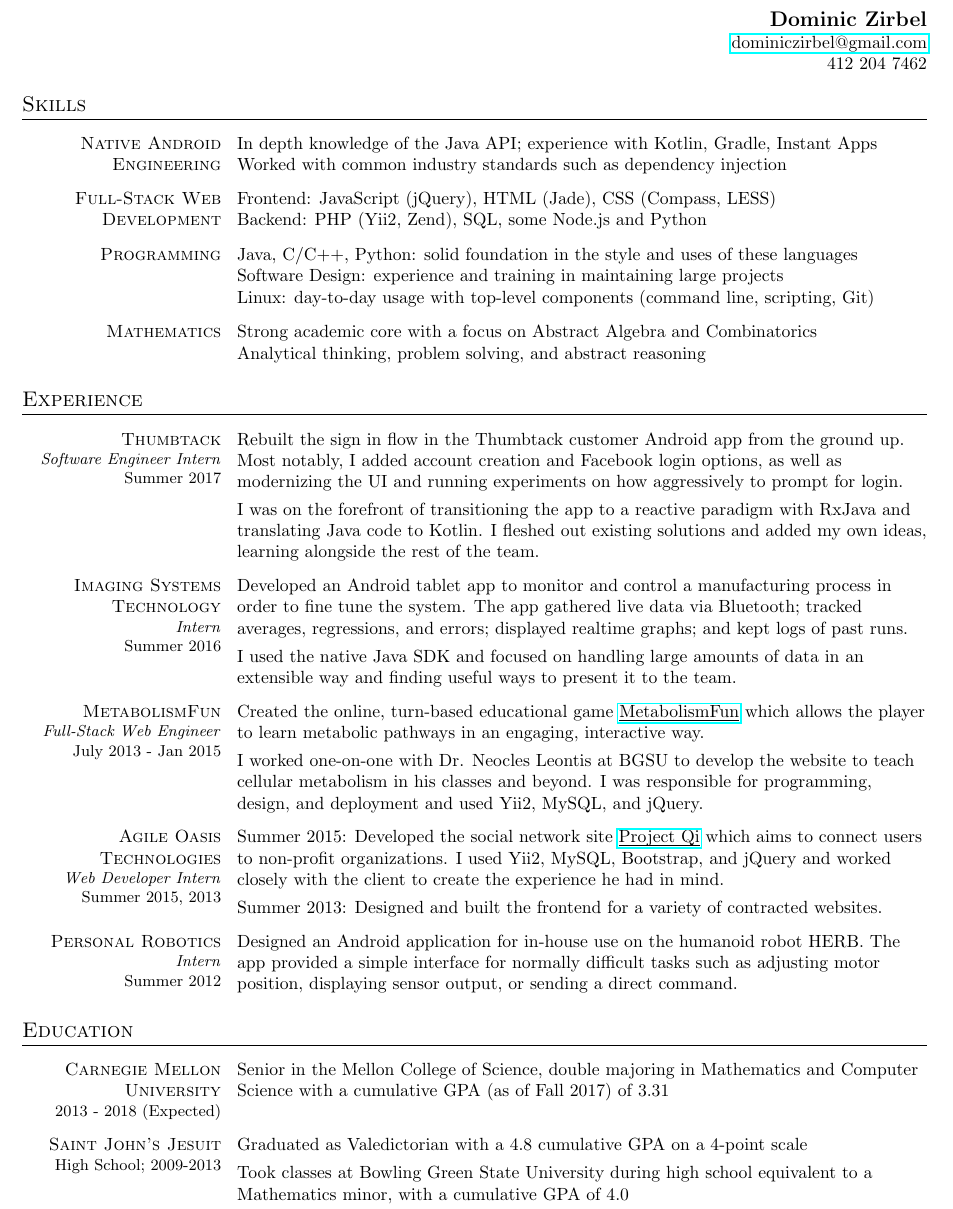
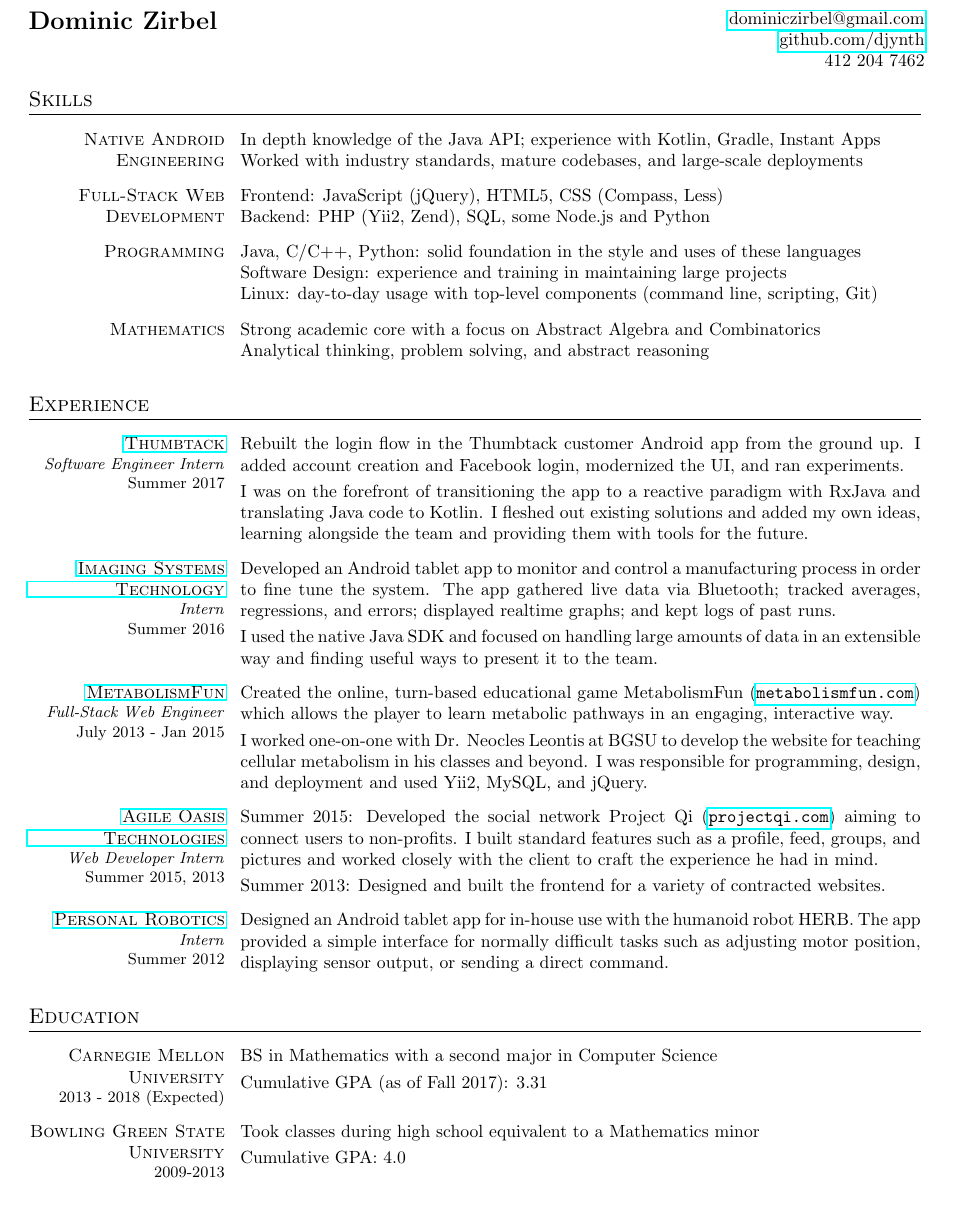
Before and after one commit to dzirbel/resume, a LaTeX CV (v2/resume.tex): part of the page, cut so that both start at the same text. Compiled offline with pdfLaTeX.

Commit message:
Content and formatting updates

```diff
--- a/v2/resume.tex
+++ b/v2/resume.tex
@@ -82,21 +69,36 @@
 
 \begin{document}
 
-\begin{flushright}
-    \textbf{\large{Dominic Zirbel}} \\
-    \href{mailto:dominiczirbel@gmail.com}{dominiczirbel@gmail.com} \\
-    412 204 7462
-\end{flushright}
+\thispagestyle{empty}
 
+%%%%%%%%%%%%%%
+%%% HEADER %%%
+%%%%%%%%%%%%%%
+\begin{minipage}[t]{.5\linewidth}
+    \vspace{0pt}
+    \textbf{\Large{Dominic Zirbel}}
+\end{minipage}
+\begin{minipage}[t]{.5\linewidth}
+    \vspace{0pt}
+    \begin{flushright}
+        \href{mailto:dominiczirbel@gmail.com}{dominiczirbel@gmail.com} \\
+        \href{https://github.com/djynth}{github.com/djynth} \\
+        412 204 7462
+    \end{flushright}
+\end{minipage}
+
+%%%%%%%%%%%%%%
+%%% SKILLS %%%
+%%%%%%%%%%%%%%
 \section{Skills}
 
 \begin{resumecols1}{Native Android Engineering}
     In depth knowledge of the Java API; experience with Kotlin, Gradle, Instant Apps \\
-    Worked with common industry standards such as dependency injection
+    Worked with industry standards, mature codebases, and large-scale deployments
 \end{resumecols1}
 
 \begin{resumecols1}{Full-Stack Web Development}
-    Frontend: JavaScript (jQuery), HTML (Jade), CSS (Compass, LESS) \\
+    Frontend: JavaScript (jQuery), HTML5, CSS (Compass, Less) \\
     Backend: PHP (Yii2, Zend), SQL, some Node.js and Python
 \end{resumecols1}
 
@@ -108,49 +110,57 @@
 
 \begin{resumecols1}{Mathematics}
     Strong academic core with a focus on Abstract Algebra and Combinatorics \\
-    Analytical thinking, problem solving, and abstract reasoning \\
+    Analytical thinking, problem solving, and abstract reasoning
 \end{resumecols1}
 
+%%%%%%%%%%%%%%%%%%
+%%% EXPERIENCE %%%
+%%%%%%%%%%%%%%%%%%
 \section{Experience}
 
-\begin{resumecols}{Thumbtack}{Software Engineer Intern}{Summer 2017}
-    Rebuilt the sign in flow in the Thumbtack customer Android app from the ground up. Most notably, I added account creation and Facebook login options, as well as modernizing the UI and running experiments on how aggressively to prompt for login. \\
-    \vspace{4pt}
-    I was on the forefront of transitioning the app to a reactive paradigm with RxJava and translating Java code to Kotlin. I fleshed out existing solutions and added my own ideas, learning alongside the rest of the team. \\
+\begin{resumecols}{Thumbtack}{https://www.thumbtack.com/about}{Software Engineer Intern}{Summer 2017}
+    Rebuilt the login flow in the Thumbtack customer Android app from the ground up. I added account creation and Facebook login, modernized the UI, and ran experiments.
+    \lb
+    I was on the forefront of transitioning the app to a reactive paradigm with RxJava and translating Java code to Kotlin. I fleshed out existing solutions and added my own ideas, learning alongside the team and providing them with tools for the future.
 \end{resumecols}
 
-\begin{resumecols}{Imaging Systems Technology}{Intern}{Summer 2016}
-    Developed an Android tablet app to monitor and control a manufacturing process in order to fine tune the system. The app gathered live data via Bluetooth; tracked averages, regressions, and errors; displayed realtime graphs; and kept logs of past runs. \\
-    \vspace{4pt}
+\begin{resumecols}{Imaging Systems Technology}{http://www.teamist.com}{Intern}{Summer 2016}
+    Developed an Android tablet app to monitor and control a manufacturing process in order to fine tune the system. The app gathered live data via Bluetooth; tracked averages, regressions, and errors; displayed realtime graphs; and kept logs of past runs.
+    \lb
     I used the native Java SDK and focused on handling large amounts of data in an extensible way and finding useful ways to present it to the team.
 \end{resumecols}
 
-\begin{resumecols}{MetabolismFun}{Full-Stack Web Engineer}{July 2013 - Jan 2015}
-    Created the online, turn-based educational game \resumehref{http://metabolismfun.com/}{MetabolismFun} which allows the player to learn metabolic pathways in an engaging, interactive way. \\
-    \vspace{4pt}
-    I worked one-on-one with Dr. Neocles Leontis at BGSU to develop the website to teach cellular metabolism in his classes and beyond. I was responsible for programming, design, and deployment and used Yii2, MySQL, and jQuery.
+\begin{resumecols}{MetabolismFun}{http://metabolismfun.com}{Full-Stack Web Engineer}{July 2013 - Jan 2015}
+    Created the online, turn-based educational game MetabolismFun (\href{http://metabolismfun.com}{\texttt{metabolismfun.com}}) which allows the player to learn metabolic pathways in an engaging, interactive way.
+    \lb
+    I worked one-on-one with Dr. Neocles Leontis at BGSU to develop the website for teaching cellular metabolism in his classes and beyond. I was responsible for programming, design, and deployment and used Yii2, MySQL, and jQuery.
 \end{resumecols}
 
-\begin{resumecols}{Agile Oasis Technologies}{Web Developer Intern}{Summer 2015, 2013}
-    Summer 2015: Developed the social network site \resumehref{http://www.projectqi.com/}{Project Qi} which aims to connect users to non-profit organizations. I used Yii2, MySQL, Bootstrap, and jQuery and worked closely with the client to create the experience he had in mind. \\
-    \vspace{4pt}
+\begin{resumecols}{Agile Oasis Technologies}{http://agileoasis.com}{Web Developer Intern}{Summer 2015, 2013}
+    Summer 2015: Developed the social network Project Qi (\href{http://www.projectqi.com}{\texttt{projectqi.com}}) aiming to connect users to non-profits. I built standard features such as a profile, feed, groups, and pictures and worked closely with the client to craft the experience he had in mind.
+    \lb
     Summer 2013: Designed and built the frontend for a variety of contracted websites.
 \end{resumecols}
 
-\begin{resumecols}{Personal Robotics}{Intern}{Summer 2012}
-    Designed an Android application for in-house use on the humanoid robot HERB. The app provided a simple interface for normally difficult tasks such as adjusting motor position, displaying sensor output, or sending a direct command.
+\begin{resumecols}{Personal Robotics}{https://personalrobotics.ri.cmu.edu}{Intern}{Summer 2012}
+    Designed an Android tablet app for in-house use with the humanoid robot HERB. The app provided a simple interface for normally difficult tasks such as adjusting motor position, displaying sensor output, or sending a direct command.
 \end{resumecols}
 
+%%%%%%%%%%%%%%%%%
+%%% EDUCATION %%%
+%%%%%%%%%%%%%%%%%
 \section{Education}
 
 \begin{resumecols2}{Carnegie Mellon University}{2013 - 2018 (Expected)}
-    Senior in the Mellon College of Science, double majoring in Mathematics and Computer Science with a cumulative GPA (as of Fall 2017) of 3.31
+    BS in Mathematics with a second major in Computer Science
+    \lb
+    Cumulative GPA (as of Fall 2017): 3.31
 \end{resumecols2}
 
-\begin{resumecols2}{Saint John's Jesuit}{High School; 2009-2013}
-    Graduated as Valedictorian with a 4.8 cumulative GPA on a 4-point scale \\
-    \vspace{4pt}
-    Took classes at Bowling Green State University during high school equivalent to a Mathematics minor, with a cumulative GPA of 4.0
+\begin{resumecols2}{Bowling Green State University}{2009-2013}
+    Took classes during high school equivalent to a Mathematics minor
+    \lb
+    Cumulative GPA: 4.0
 \end{resumecols2}
 
 \end{document}
```
Also changed, not shown: v2/resume.pdf, v2/resume.tex (63 more changed lines).
